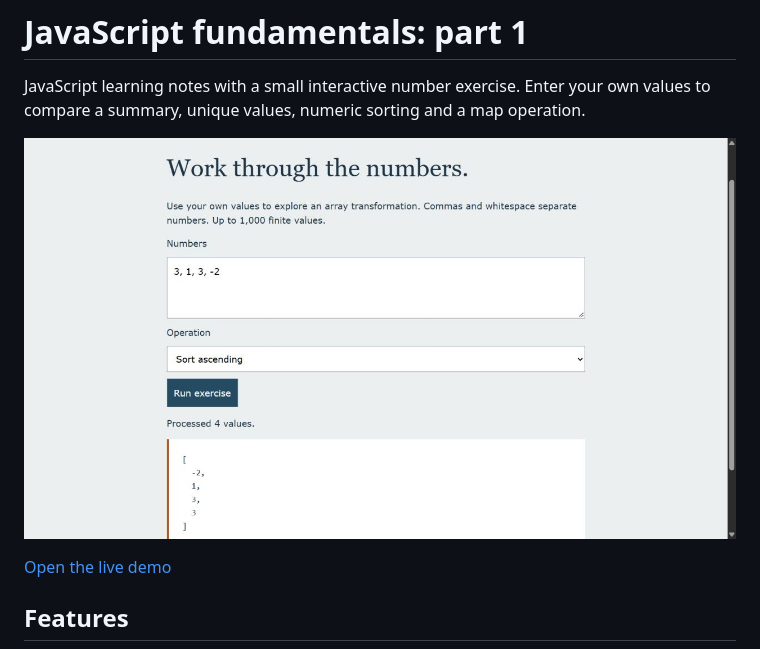
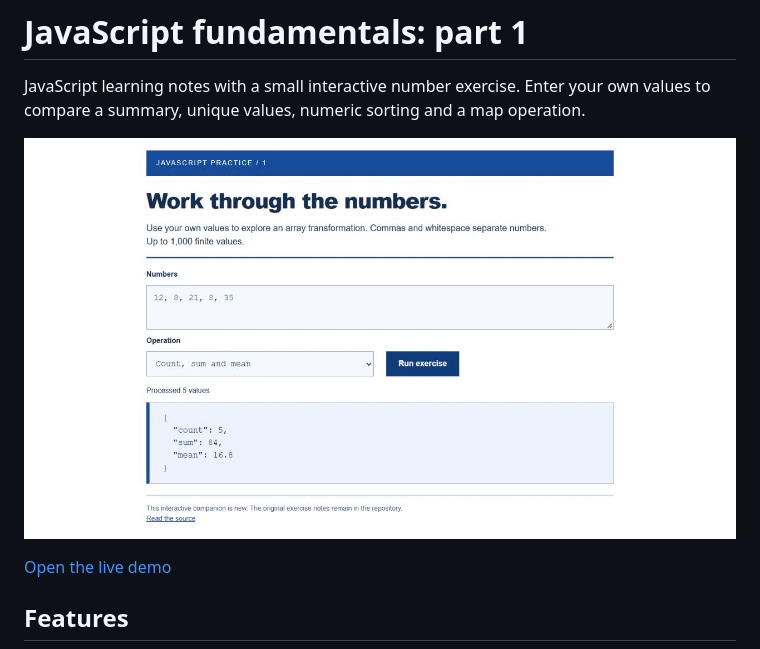
Before and after one commit to ismaeelakin/js-fundamentals, a Markdown page: README.md, the part around one of its changes. Drawn GitHub-style; pictures changed too: docs/array-identity.png (added), docs/exercise.png (deleted).

```diff
--- a/README.md
+++ b/README.md
@@ -2,7 +2,7 @@
 
 JavaScript learning notes with a small interactive number exercise. Enter your own values to compare a summary, unique values, numeric sorting and a map operation.
 
-![Interactive number exercise](docs/exercise.png)
+![Interactive number exercise](docs/array-identity.png)
 
 [Open the live demo](https://ismaeelakin.github.io/js-fundamentals/)
 
```
Also changed, not shown: other parts of README.md (+1 -7 lines), 2 other files.
